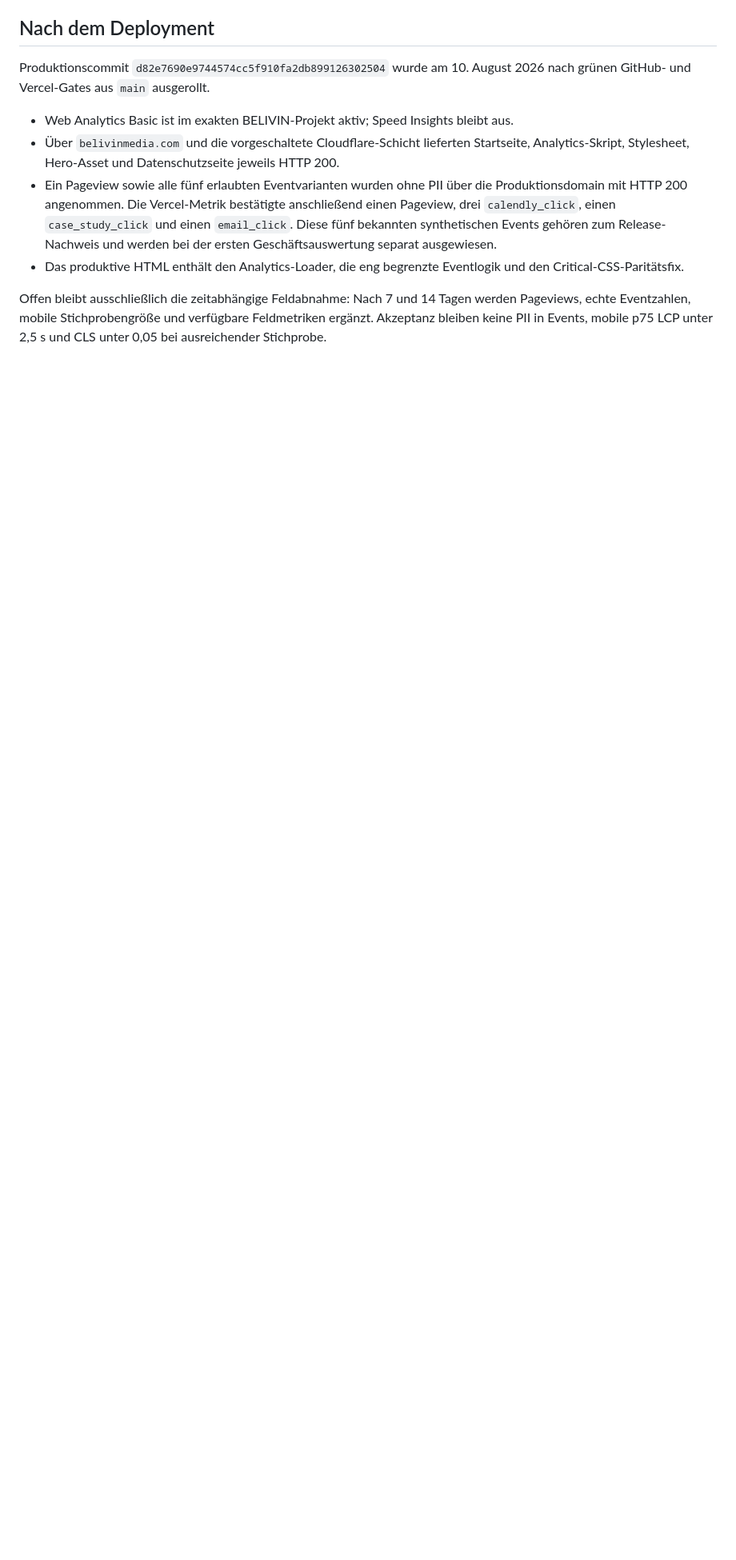
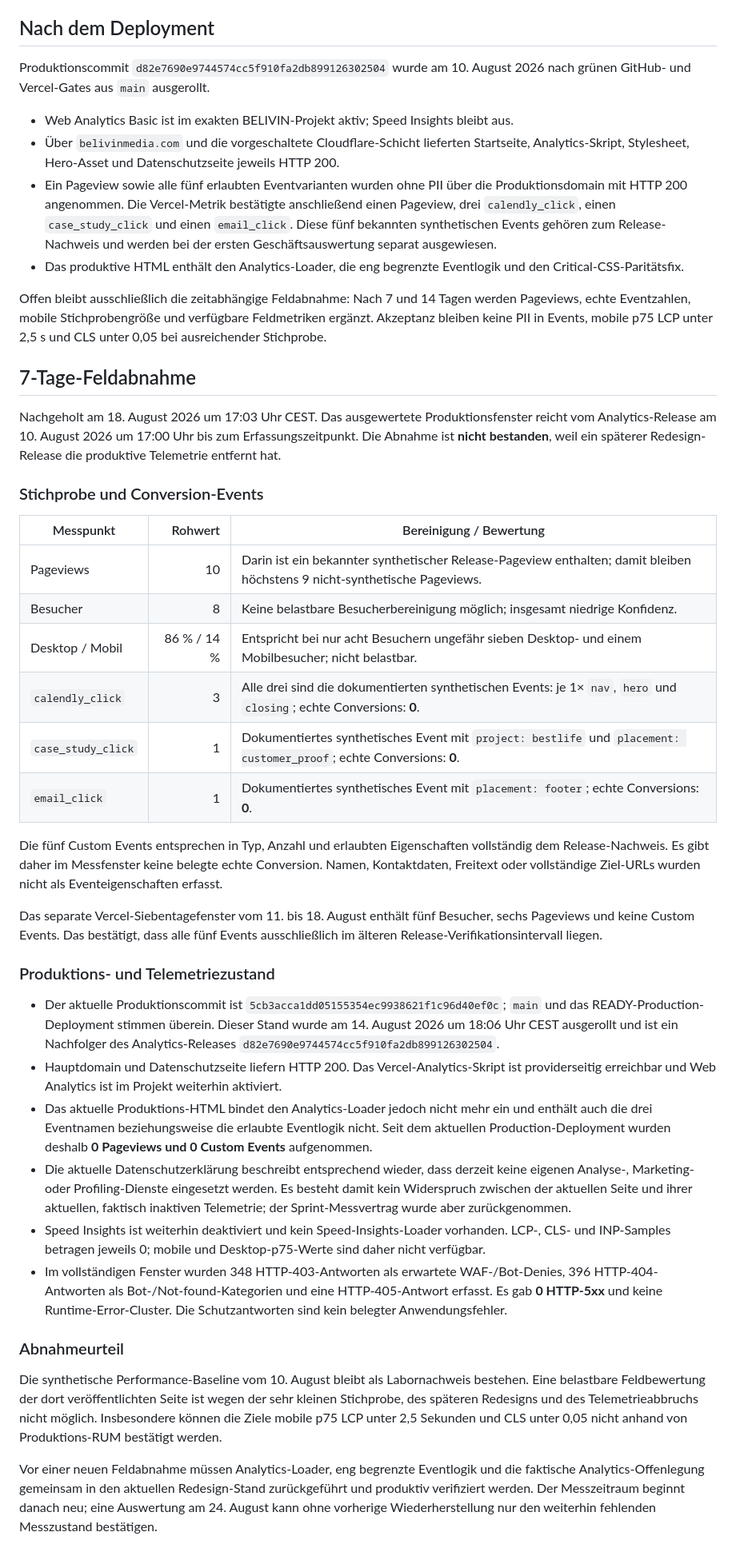
Before and after one commit to KarateWilly/belivinmedia-com, a Markdown page: docs/performance-sprint-2026-08.md, the part around the change. Shown at 80% size. Rendered like a GitHub page; blank space fills up the shorter version.

Commit message:
docs: record BELIVIN 7-day field audit

```diff
--- a/docs/performance-sprint-2026-08.md
+++ b/docs/performance-sprint-2026-08.md
@@ -90,3 +90,37 @@ Produktionscommit `d82e7690e9744574cc5f910fa2db899126302504` wurde am 10. August
 - Das produktive HTML enthält den Analytics-Loader, die eng begrenzte Eventlogik und den Critical-CSS-Paritätsfix.
 
 Offen bleibt ausschließlich die zeitabhängige Feldabnahme: Nach 7 und 14 Tagen werden Pageviews, echte Eventzahlen, mobile Stichprobengröße und verfügbare Feldmetriken ergänzt. Akzeptanz bleiben keine PII in Events, mobile p75 LCP unter 2,5 s und CLS unter 0,05 bei ausreichender Stichprobe.
+
+## 7-Tage-Feldabnahme
+
+Nachgeholt am 18. August 2026 um 17:03 Uhr CEST. Das ausgewertete Produktionsfenster reicht vom Analytics-Release am 10. August 2026 um 17:00 Uhr bis zum Erfassungszeitpunkt. Die Abnahme ist **nicht bestanden**, weil ein späterer Redesign-Release die produktive Telemetrie entfernt hat.
+
+### Stichprobe und Conversion-Events
+
+| Messpunkt | Rohwert | Bereinigung / Bewertung |
+| --- | ---: | --- |
+| Pageviews | 10 | Darin ist ein bekannter synthetischer Release-Pageview enthalten; damit bleiben höchstens 9 nicht-synthetische Pageviews. |
+| Besucher | 8 | Keine belastbare Besucherbereinigung möglich; insgesamt niedrige Konfidenz. |
+| Desktop / Mobil | 86 % / 14 % | Entspricht bei nur acht Besuchern ungefähr sieben Desktop- und einem Mobilbesucher; nicht belastbar. |
+| `calendly_click` | 3 | Alle drei sind die dokumentierten synthetischen Events: je 1× `nav`, `hero` und `closing`; echte Conversions: **0**. |
+| `case_study_click` | 1 | Dokumentiertes synthetisches Event mit `project: bestlife` und `placement: customer_proof`; echte Conversions: **0**. |
+| `email_click` | 1 | Dokumentiertes synthetisches Event mit `placement: footer`; echte Conversions: **0**. |
+
+Die fünf Custom Events entsprechen in Typ, Anzahl und erlaubten Eigenschaften vollständig dem Release-Nachweis. Es gibt daher im Messfenster keine belegte echte Conversion. Namen, Kontaktdaten, Freitext oder vollständige Ziel-URLs wurden nicht als Eventeigenschaften erfasst.
+
+Das separate Vercel-Siebentagefenster vom 11. bis 18. August enthält fünf Besucher, sechs Pageviews und keine Custom Events. Das bestätigt, dass alle fünf Events ausschließlich im älteren Release-Verifikationsintervall liegen.
+
+### Produktions- und Telemetriezustand
+
+- Der aktuelle Produktionscommit ist `5cb3acca1dd05155354ec9938621f1c96d40ef0c`; `main` und das READY-Production-Deployment stimmen überein. Dieser Stand wurde am 14. August 2026 um 18:06 Uhr CEST ausgerollt und ist ein Nachfolger des Analytics-Releases `d82e7690e9744574cc5f910fa2db899126302504`.
+- Hauptdomain und Datenschutzseite liefern HTTP 200. Das Vercel-Analytics-Skript ist providerseitig erreichbar und Web Analytics ist im Projekt weiterhin aktiviert.
+- Das aktuelle Produktions-HTML bindet den Analytics-Loader jedoch nicht mehr ein und enthält auch die drei Eventnamen beziehungsweise die erlaubte Eventlogik nicht. Seit dem aktuellen Production-Deployment wurden deshalb **0 Pageviews und 0 Custom Events** aufgenommen.
+- Die aktuelle Datenschutzerklärung beschreibt entsprechend wieder, dass derzeit keine eigenen Analyse-, Marketing- oder Profiling-Dienste eingesetzt werden. Es besteht damit kein Widerspruch zwischen der aktuellen Seite und ihrer aktuellen, faktisch inaktiven Telemetrie; der Sprint-Messvertrag wurde aber zurückgenommen.
+- Speed Insights ist weiterhin deaktiviert und kein Speed-Insights-Loader vorhanden. LCP-, CLS- und INP-Samples betragen jeweils 0; mobile und Desktop-p75-Werte sind daher nicht verfügbar.
+- Im vollständigen Fenster wurden 348 HTTP-403-Antworten als erwartete WAF-/Bot-Denies, 396 HTTP-404-Antworten als Bot-/Not-found-Kategorien und eine HTTP-405-Antwort erfasst. Es gab **0 HTTP-5xx** und keine Runtime-Error-Cluster. Die Schutzantworten sind kein belegter Anwendungsfehler.
+
+### Abnahmeurteil
+
+Die synthetische Performance-Baseline vom 10. August bleibt als Labornachweis bestehen. Eine belastbare Feldbewertung der dort veröffentlichten Seite ist wegen der sehr kleinen Stichprobe, des späteren Redesigns und des Telemetrieabbruchs nicht möglich. Insbesondere können die Ziele mobile p75 LCP unter 2,5 Sekunden und CLS unter 0,05 nicht anhand von Produktions-RUM bestätigt werden.
+
+Vor einer neuen Feldabnahme müssen Analytics-Loader, eng begrenzte Eventlogik und die faktische Analytics-Offenlegung gemeinsam in den aktuellen Redesign-Stand zurückgeführt und produktiv verifiziert werden. Der Messzeitraum beginnt danach neu; eine Auswertung am 24. August kann ohne vorherige Wiederherstellung nur den weiterhin fehlenden Messzustand bestätigen.
```
